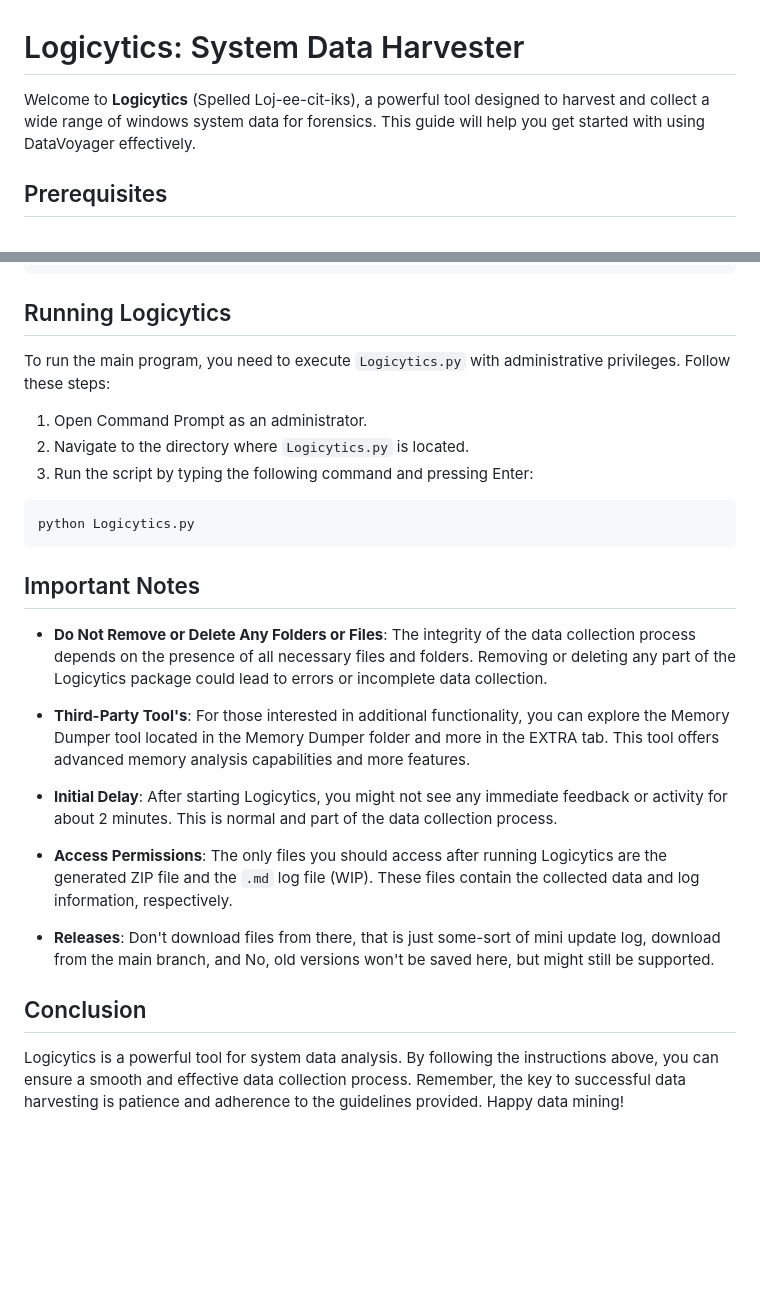
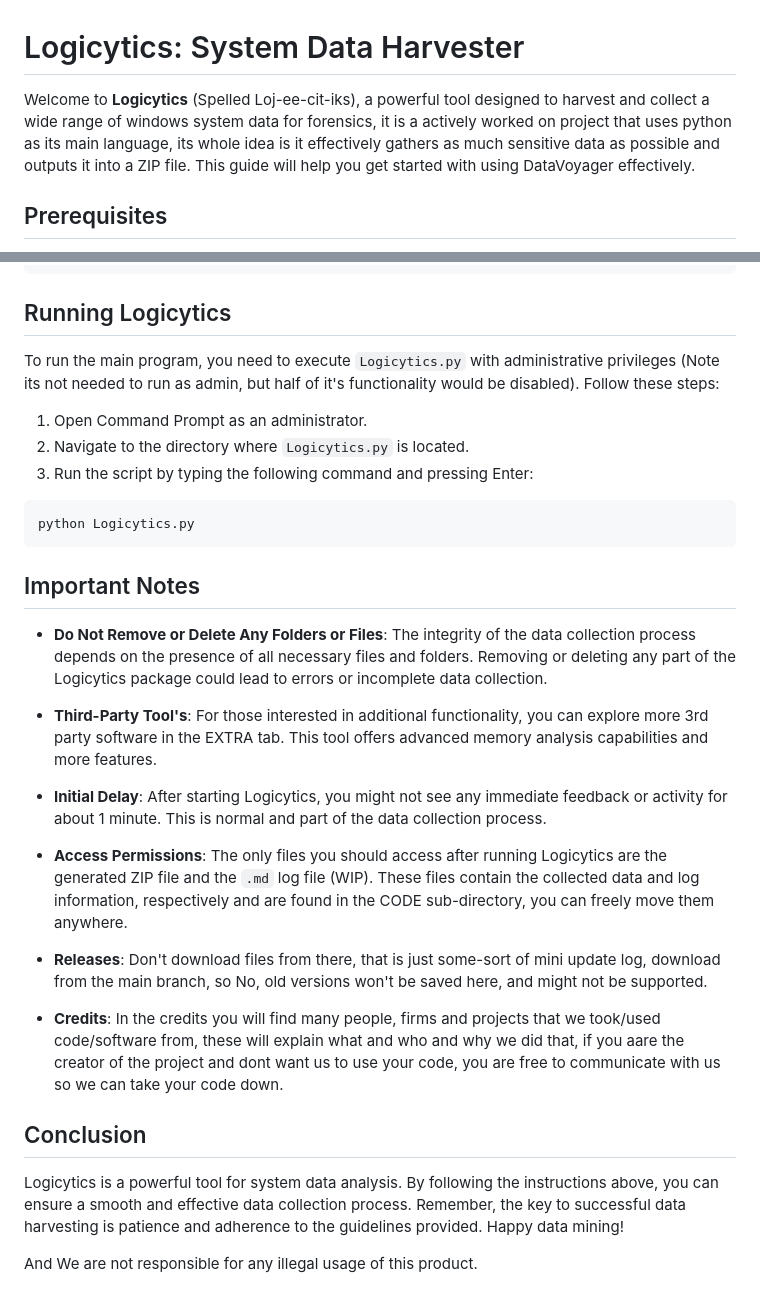
Before and after one commit to DefinetlyNotAI/Logicytics, a Markdown page: README.md, 2 parts joined by grey strips. GitHub-like rendering; blank space fills up the shorter version.

```diff
--- a/README.md
+++ b/README.md
@@ -1,6 +1,6 @@
 # Logicytics: System Data Harvester
 
-Welcome to **Logicytics** (Spelled Loj-ee-cit-iks), a powerful tool designed to harvest and collect a wide range of windows system data for forensics. This guide will help you get started with using DataVoyager effectively.
+Welcome to **Logicytics** (Spelled Loj-ee-cit-iks), a powerful tool designed to harvest and collect a wide range of windows system data for forensics, it is a actively worked on project that uses python as its main language, its whole idea is it effectively gathers as much sensitive data as possible and outputs it into a ZIP file. This guide will help you get started with using DataVoyager effectively.
 
 ## Prerequisites
 
@@ -28,7 +28,7 @@ pip install -r requirements.txt
 
 ## Running Logicytics
 
-To run the main program, you need to execute `Logicytics.py` with administrative privileges. Follow these steps:
+To run the main program, you need to execute `Logicytics.py` with administrative privileges (Note its not needed to run as admin, but half of it's functionality would be disabled). Follow these steps:
 
 1. Open Command Prompt as an administrator.
 2. Navigate to the directory where `Logicytics.py` is located.
@@ -42,14 +42,19 @@ python Logicytics.py
 
 - **Do Not Remove or Delete Any Folders or Files**: The integrity of the data collection process depends on the presence of all necessary files and folders. Removing or deleting any part of the Logicytics package could lead to errors or incomplete data collection.
 
-- **Third-Party Tool's**: For those interested in additional functionality, you can explore the Memory Dumper tool located in the Memory Dumper folder and more in the EXTRA tab. This tool offers advanced memory analysis capabilities and more features.
+- **Third-Party Tool's**: For those interested in additional functionality, you can explore more 3rd party software in the EXTRA tab. This tool offers advanced memory analysis capabilities and more features.
 
-- **Initial Delay**: After starting Logicytics, you might not see any immediate feedback or activity for about 2 minutes. This is normal and part of the data collection process.
+- **Initial Delay**: After starting Logicytics, you might not see any immediate feedback or activity for about 1 minute. This is normal and part of the data collection process.
 
-- **Access Permissions**: The only files you should access after running Logicytics are the generated ZIP file and the `.md` log file (WIP). These files contain the collected data and log information, respectively.
+- **Access Permissions**: The only files you should access after running Logicytics are the generated ZIP file and the `.md` log file (WIP). These files contain the collected data and log information, respectively and are found in the CODE sub-directory, you can freely move them anywhere.
 
-- **Releases**: Don't download files from there, that is just some-sort of mini update log, download from the main branch, and No, old versions won't be saved here, but might still be supported.
+- **Releases**: Don't download files from there, that is just some-sort of mini update log, download from the main branch, so No, old versions won't be saved here, and might not be supported.
+
+- **Credits**: In the credits you will find many people, firms and projects that we took/used code/software from, these will explain what and who and why we did that, if you aare the creator of the project and dont want us to use your code, you are free to communicate with us so we can take your code down.
+
 
 ## Conclusion
 
 Logicytics is a powerful tool for system data analysis. By following the instructions above, you can ensure a smooth and effective data collection process. Remember, the key to successful data harvesting is patience and adherence to the guidelines provided. Happy data mining!
+
+And We are not responsible for any illegal usage of this product.
```
